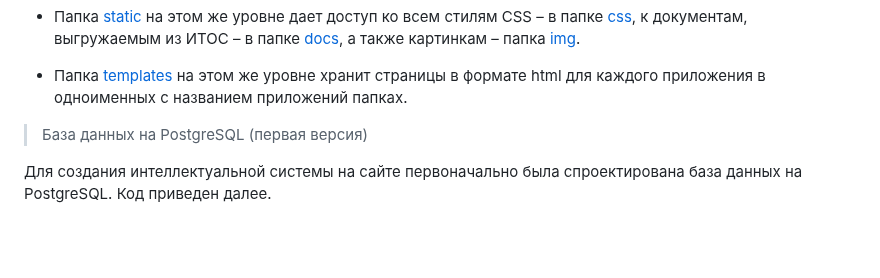
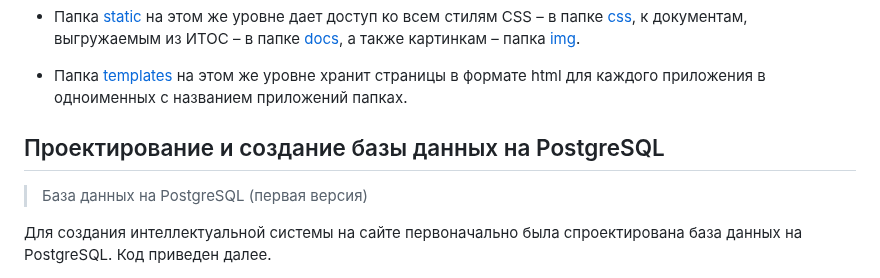
Before and after one commit to AliyaBadmaeva/PDP, a Markdown page: README.md, the part around the change. Drawn GitHub-style; blank space fills up the shorter version.

```diff
--- a/README.md
+++ b/README.md
@@ -95,6 +95,8 @@ python manage.py runserver.
 - Папка [static](https://github.com/AliyaBadmaeva/PDP/tree/main/itos/itos/static) на этом же уровне дает доступ ко всем стилям CSS – в папке [css](https://github.com/AliyaBadmaeva/PDP/tree/main/itos/itos/static/css), к документам, выгружаемым из ИТОС – в папке [docs](https://github.com/AliyaBadmaeva/PDP/tree/main/itos/itos/static/docs), а также картинкам – папка [img](https://github.com/AliyaBadmaeva/PDP/tree/main/itos/itos/static/img).
 
 - Папка [templates](https://github.com/AliyaBadmaeva/PDP/tree/main/itos/itos/templates) на этом же уровне хранит страницы в формате html для каждого приложения в одноименных с названием приложений папках.
+
+## Проектирование и создание базы данных на PostgreSQL
 
 > База данных на PostgreSQL (первая версия)
 
```
